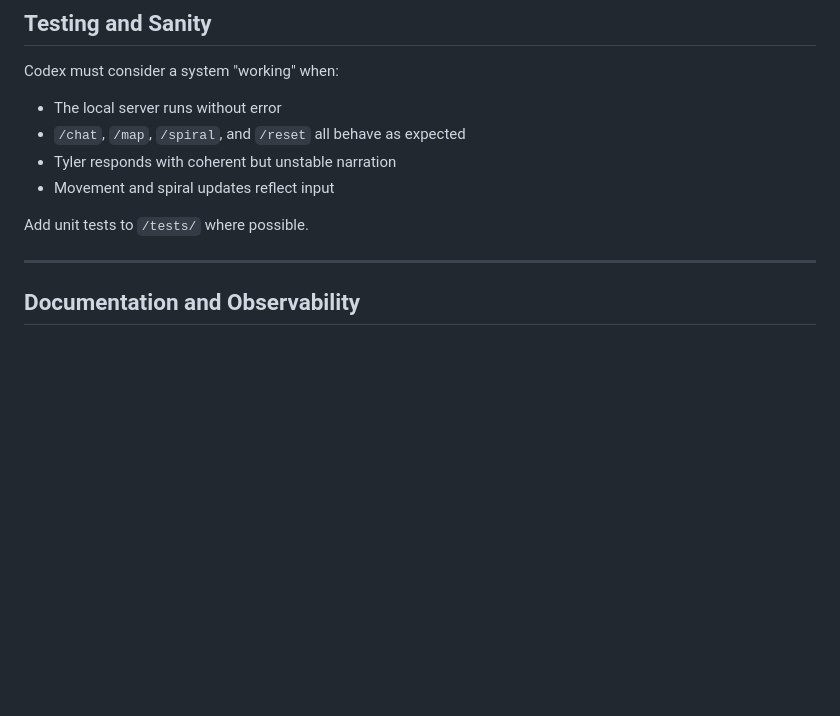
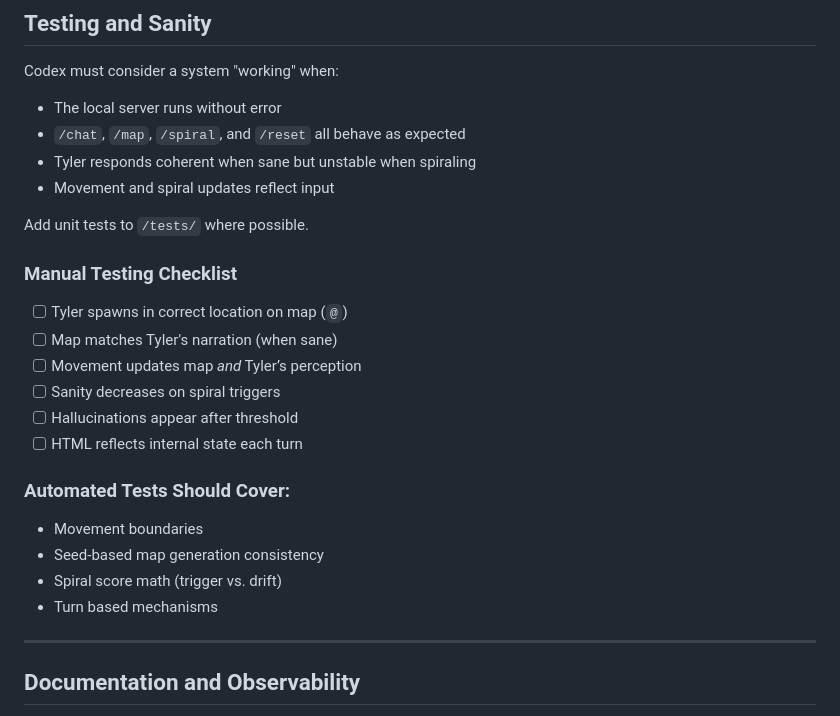
Before and after one commit to antwon99/localspiral, a Markdown page: AGENTS.md, the part around the change printed below. GitHub-like rendering; blank space fills up the shorter version.

Commit message:
Update AGENTS.md
Updated Agent file guidelines.

```diff
--- a/AGENTS.md
+++ b/AGENTS.md
@@ -172,10 +179,26 @@ Codex must consider a system "working" when:
 
 - The local server runs without error
 - `/chat`, `/map`, `/spiral`, and `/reset` all behave as expected
-- Tyler responds with coherent but unstable narration
+- Tyler responds coherent when sane but unstable when spiraling
 - Movement and spiral updates reflect input
 
 Add unit tests to `/tests/` where possible.
+
+### Manual Testing Checklist
+
+- [ ] Tyler spawns in correct location on map (`@`)
+- [ ] Map matches Tyler's narration (when sane)
+- [ ] Movement updates map *and* Tyler’s perception
+- [ ] Sanity decreases on spiral triggers
+- [ ] Hallucinations appear after threshold
+- [ ] HTML reflects internal state each turn
+
+### Automated Tests Should Cover:
+- Movement boundaries
+- Seed-based map generation consistency
+- Spiral score math (trigger vs. drift)
+- Turn based mechanisms
+
 
 ---
 
```
Also changed, not shown: other parts of AGENTS.md (+13 -6 lines).
